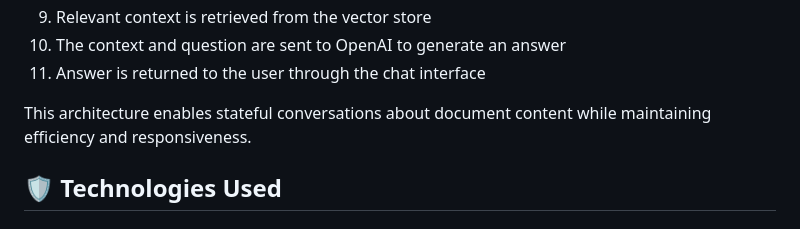
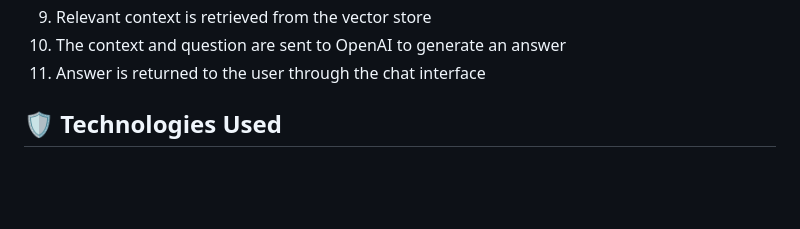
Before and after one commit to andreas-pattichis/PDF-RAG-Chatbot-System, a Markdown page: README.md, the part around the change printed below. Rendered like a GitHub page; blank space fills up the shorter version.

```diff
--- a/README.md
+++ b/README.md
@@ -229,8 +229,6 @@ The diagram illustrates the complete lifecycle of a user interaction:
 9. Relevant context is retrieved from the vector store
 10. The context and question are sent to OpenAI to generate an answer
 11. Answer is returned to the user through the chat interface
-
-This architecture enables stateful conversations about document content while maintaining efficiency and responsiveness.
 
 ## 🛡 Technologies Used
 
```
Also changed, not shown: other parts of README.md (+3 -3 lines).
